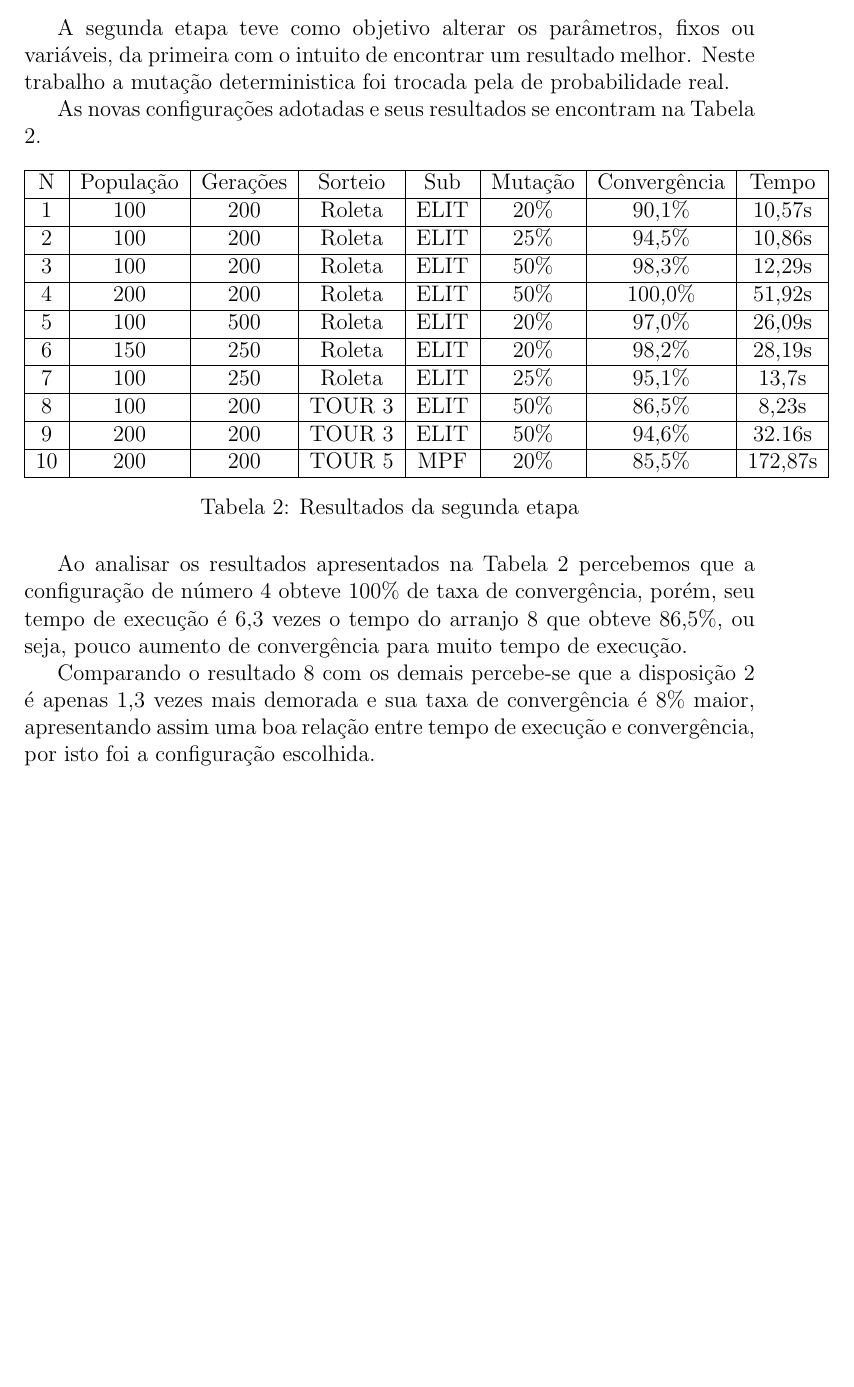
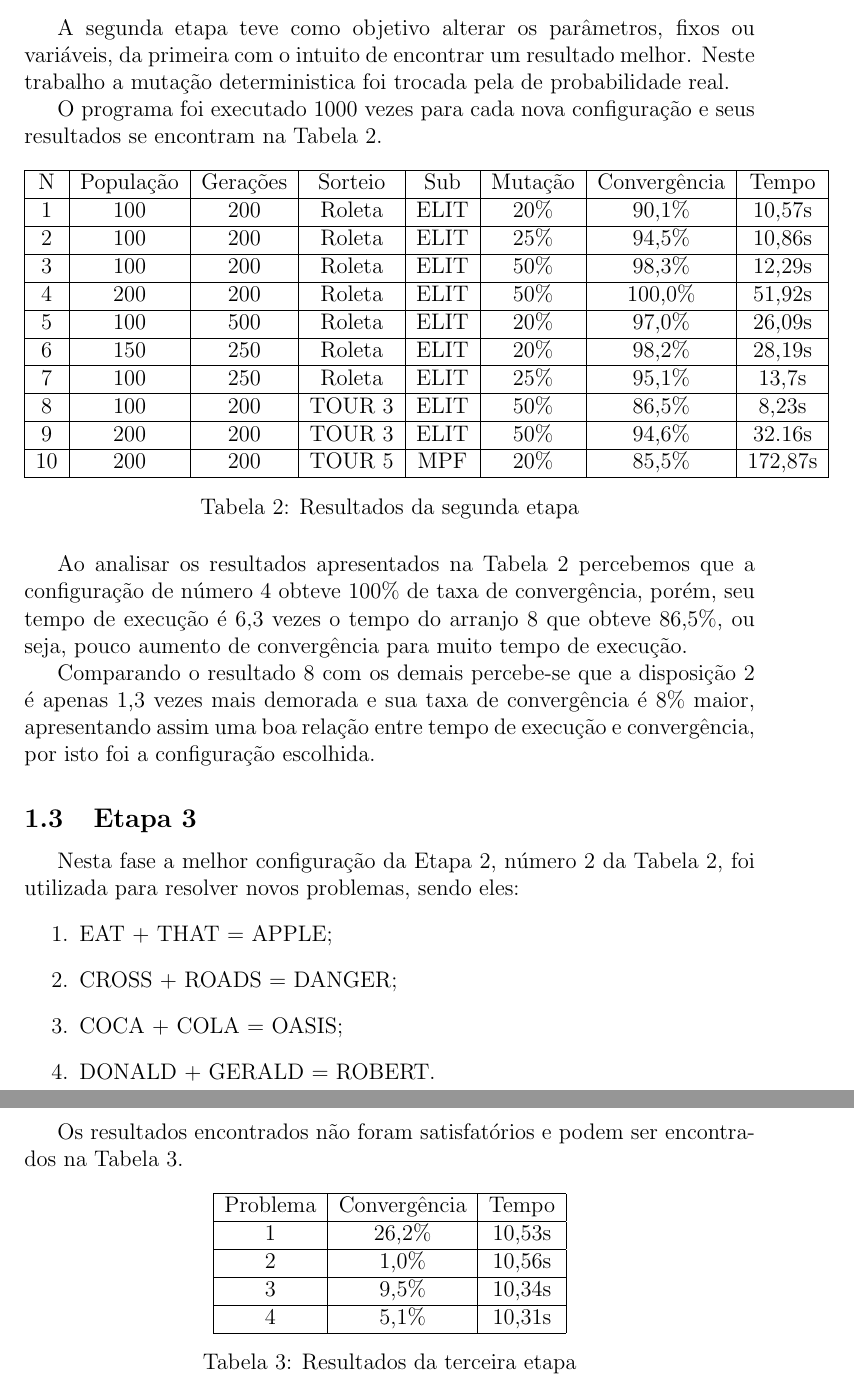
Before and after one commit to Rezenders/Computacional-Inteligence, a LaTeX document (AG/relatorio1.tex): part of page 3 of 3 before the commit and two parts of pages 3 and 4 of 4 after it, the two joined at a grey line, cut so that both start at the same text, the shorter picture padded with empty space. Compiled offline with pdfLaTeX.

Commit message:
feito até etapa 3

```diff
--- a/AG/relatorio1.tex
+++ b/AG/relatorio1.tex
@@ -75,13 +74,14 @@
   da primeira com o intuito de encontrar um resultado melhor. Neste trabalho
   a mutação deterministica foi trocada pela de probabilidade real.
 
-  As novas configurações adotadas e seus resultados se encontram na Tabela \ref{tab:etapa2}.
+  O programa foi executado 1000 vezes para cada nova configuração
+  e seus resultados se encontram na Tabela \ref{tab:etapa2}.
 
   \begin{table}[h]
     \centering
     \begin{tabular}{|c|c|c|c|c|c|c|c|}
       \hline
-      N & População & Gerações & Sorteio & Sub & Mutação & Convergência & Tempo \\
+      N & População & Gerações & Sorteio & Sub & Mutação & Convergência & Tempo  \\
       \hline
       1 & 100 & 200 & Roleta & ELIT & 20\% & 90,1\% & 10,57s \\
       \hline
@@ -117,5 +117,36 @@
   1,3 vezes mais demorada e sua taxa de convergência é 8\% maior, apresentando assim
   uma boa relação entre tempo de execução e convergência, por isto foi a configuração
   escolhida.
+  \subsection{Etapa 3}
+  Nesta fase a melhor configuração da Etapa 2, número 2 da Tabela \ref{tab:etapa2},
+  foi utilizada para resolver novos problemas, sendo eles:
+  \begin{enumerate}
+  \item EAT + THAT = APPLE;
+  \item CROSS + ROADS = DANGER;
+  \item COCA + COLA = OASIS;
+  \item DONALD + GERALD = ROBERT.
+  \end{enumerate}
+
+  Os resultados encontrados não foram satisfatórios e podem ser encontrados na
+  Tabela \ref{tab:etapa3}.
+
+  \begin{table}[h]
+    \centering
+    \begin{tabular}{|c|c|c|}
+      \hline
+      Problema & Convergência & Tempo \\
+      \hline
+      1 & 26,2\% & 10,53s \\
+      \hline
+      2 & 1,0\% & 10,56s \\
+      \hline
+      3 & 9,5\% & 10,34s \\
+      \hline
+      4 & 5,1\% & 10,31s \\
+      \hline
+    \end{tabular}
+    \caption{Resultados da terceira etapa}
+    \label{tab:etapa3}
+  \end{table}
 
 \end{document}
```
Also changed, not shown: AG/relatorio1.tex (3 more changed lines).
